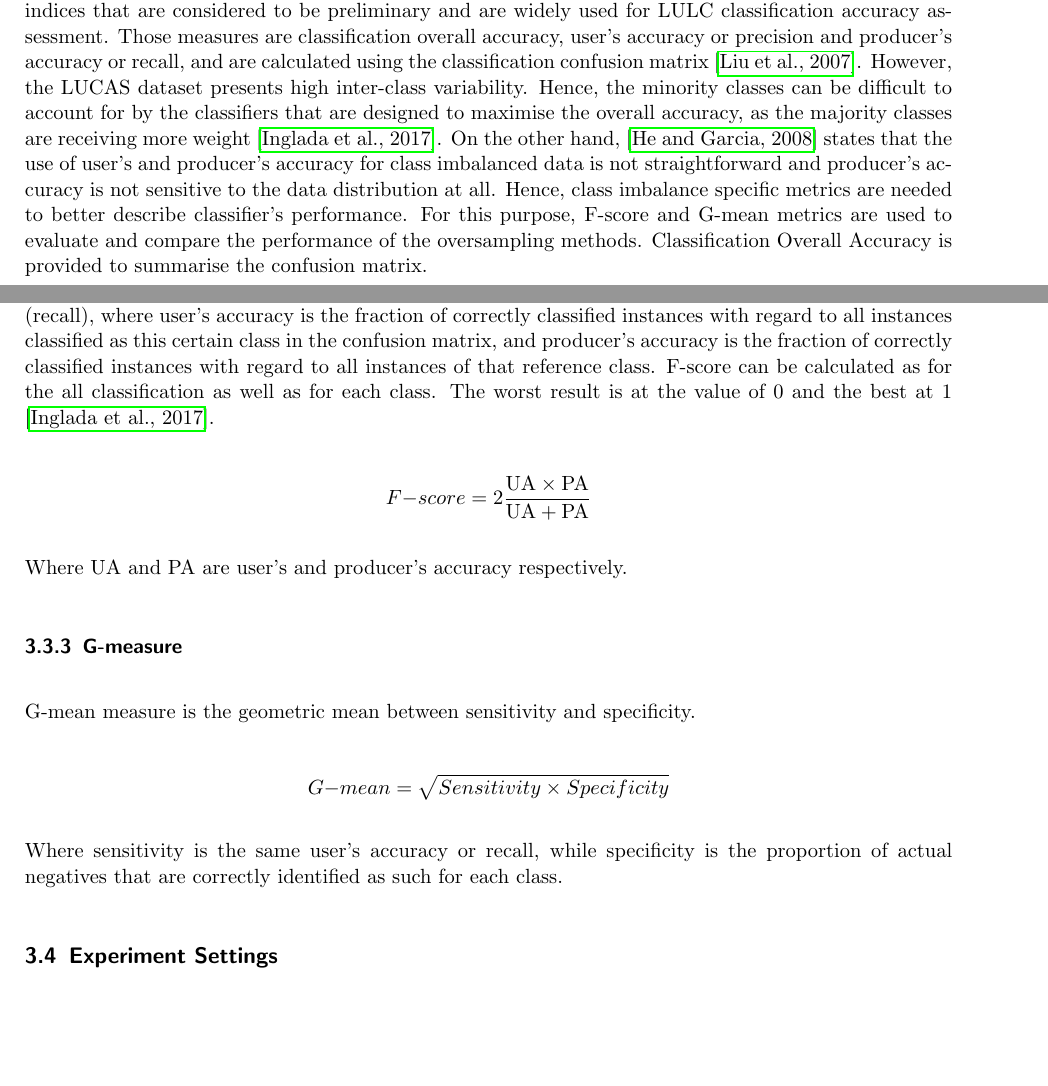
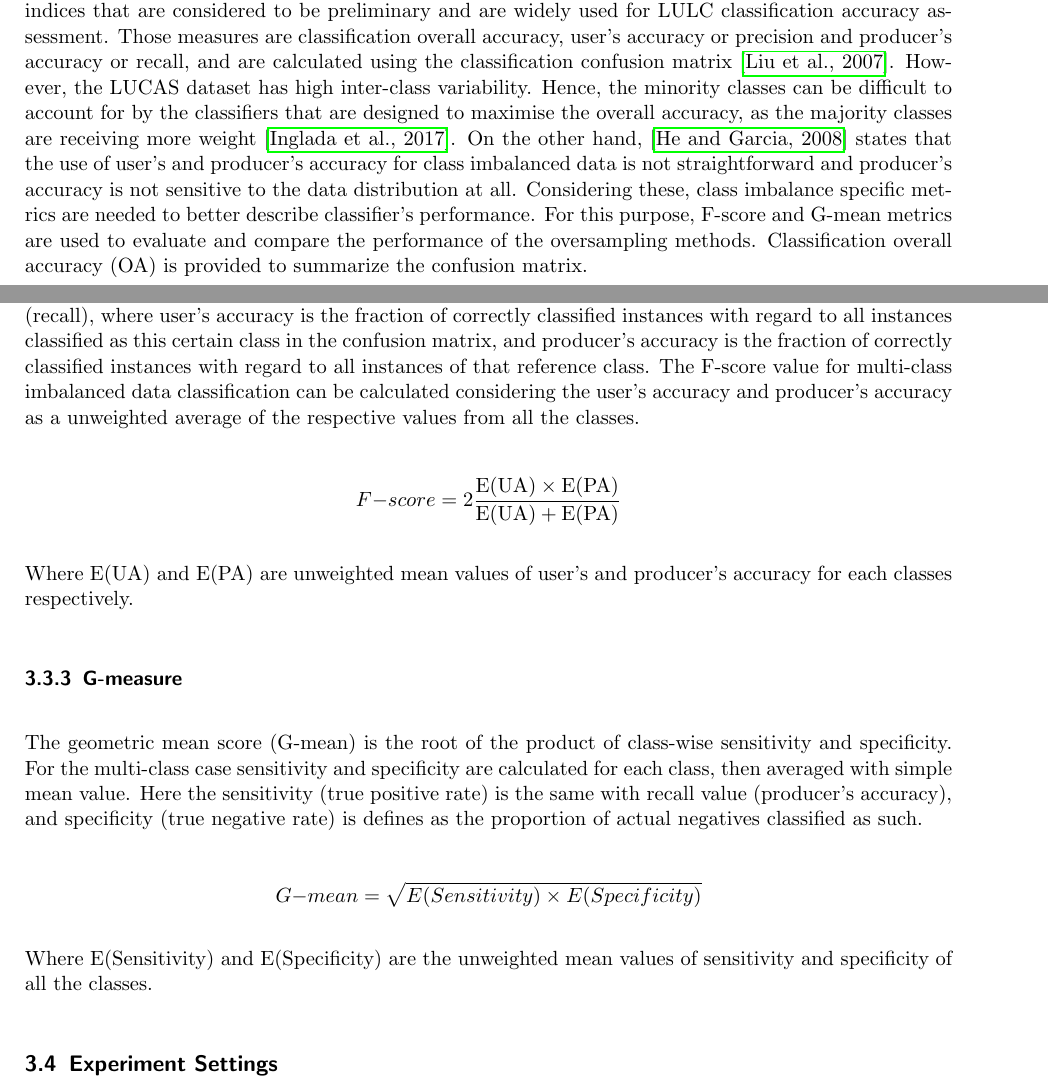
Before and after one commit to NOVA-IMS-Innovation-and-Analytics-Lab/publications, a LaTeX paper (content/remote-sensing/remote_sensing.tex): two parts of pages 5 and 6 of 9, joined at a grey line, cut so that both start at the same text, the shorter picture padded with empty space. Compiled offline with pdfLaTeX.

Commit message:
Refoemated evaluation metrics

```diff
--- a/content/remote-sensing/remote_sensing.tex
+++ b/content/remote-sensing/remote_sensing.tex
@@ -324,18 +324,17 @@ evaluation, there are several indices that are considered to be preliminary and
 are widely used for LULC classification accuracy assessment. Those measures are
 classification overall accuracy, user's accuracy or precision and
 producer's accuracy or recall,  and are calculated using the classification
-confusion matrix \cite{Liu2007}. However, the LUCAS dataset presents high
+confusion matrix \cite{Liu2007}. However, the LUCAS dataset has high
 inter-class variability. Hence, the minority classes can be difficult to
 account for by the classifiers that are designed to maximise the overall
 accuracy, as the majority classes are receiving more weight \cite{Inglada2017}.
 On the other hand, \cite{He2008} states that the use of user's and producer's
 accuracy for class imbalanced data is not straightforward and producer's
-accuracy is not sensitive to the data distribution at all. Hence, class
-imbalance specific metrics are needed to better describe classifier's
+accuracy is not sensitive to the data distribution at all. Considering these,
+class imbalance specific metrics are needed to better describe classifier's
 performance. For this purpose, F-score and G-mean metrics are used to evaluate
-and compare the performance of the oversampling methods. Classification Overall
-Accuracy is provided to summarise the confusion matrix.
-
+and compare the performance of the oversampling methods. Classification overall
+accuracy (OA) is provided to summarize the confusion matrix.
 
 \subsubsection{Overall Accuracy}
 
@@ -345,29 +344,36 @@ divided by the sum of all the samples on the confusion matrix.
 \subsubsection{F-score}
 
 F-score (or F-measure) is the harmonic mean of user's accuracy (precision) and
-producer's accuracy (recall), where user's accuracy is the fraction of correctly
-classified instances with regard to all instances classified as this certain
-class in the confusion matrix, and producer's accuracy is the fraction of
-correctly classified instances with regard to all instances of that reference
-class. F-score can be calculated as for the all classification as well as for
-each class. The worst result is at the value of 0 and the best at 1
-\cite{Inglada2017}.
+producer's accuracy (recall), where user's accuracy is the fraction of
+correctly classified instances with regard to all instances classified as this
+certain class in the confusion matrix, and producer's accuracy is the fraction
+of  correctly classified instances with regard to all instances of that
+reference class. The F-score value for multi-class imbalanced data
+classification can be calculated considering the user's accuracy and producer's
+accuracy as a unweighted average of the respective values from all the classes.
 
 \[
-F{-}score=2\frac{\text{UA} \times \text{PA}}{\text{UA} + \text{PA}}
+F{-}score=2\frac{\text{E(UA)} \times \text{E(PA)}}{\text{E(UA)} + \text{E(PA)}}
 \]
 
-Where UA and PA are user's and producer's accuracy respectively.
+Where E(UA) and E(PA) are unweighted mean values of user's and producer's
+accuracy for each classes respectively.
 
 \subsubsection{G-measure}
 
-G-mean measure is the geometric mean between sensitivity and specificity.
+The geometric mean score (G-mean) is the root of the product of class-wise
+sensitivity and specificity. For the multi-class case sensitivity and
+specificity are calculated for each class, then averaged with simple mean
+value. Here the sensitivity (true positive rate) is the same with recall
+value (producer's accuracy), and specificity (true negative rate) is defines as
+the proportion of actual negatives classified as such.
 
-\[G{-}mean = \sqrt{Sensitivity \times Specificity}\]
+\[
+G{-}mean = \sqrt{E(Sensitivity) \times E(Specificity)}
+\]
 
-Where sensitivity is the same user's accuracy or recall, while specificity is
-the proportion of actual negatives that are correctly identified as such for
-each class.
+Where E(Sensitivity) and E(Specificity) are the unweighted mean values of
+sensitivity and specificity of all the classes.
 
 \subsection{Experiment Settings}
 
```
Also changed, not shown: content/remote-sensing/remote_sensing.tex (16 more changed lines).
